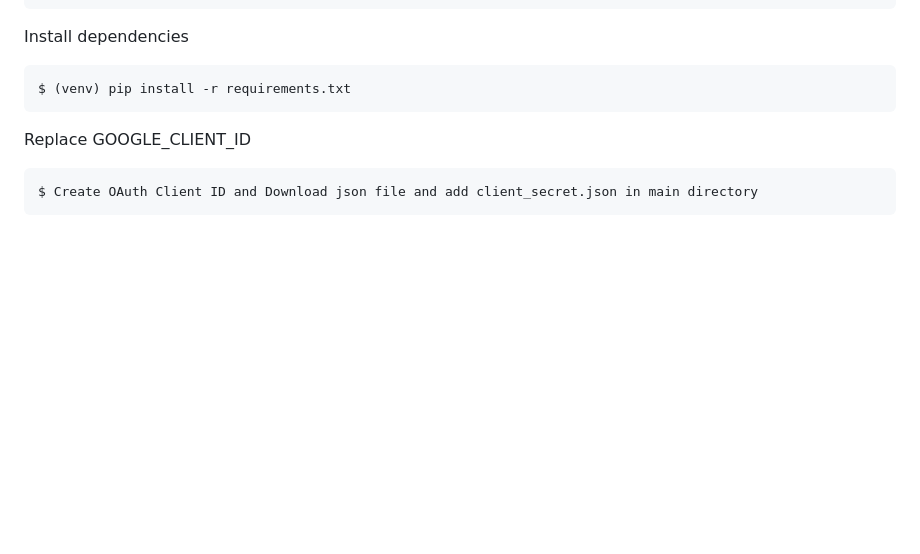
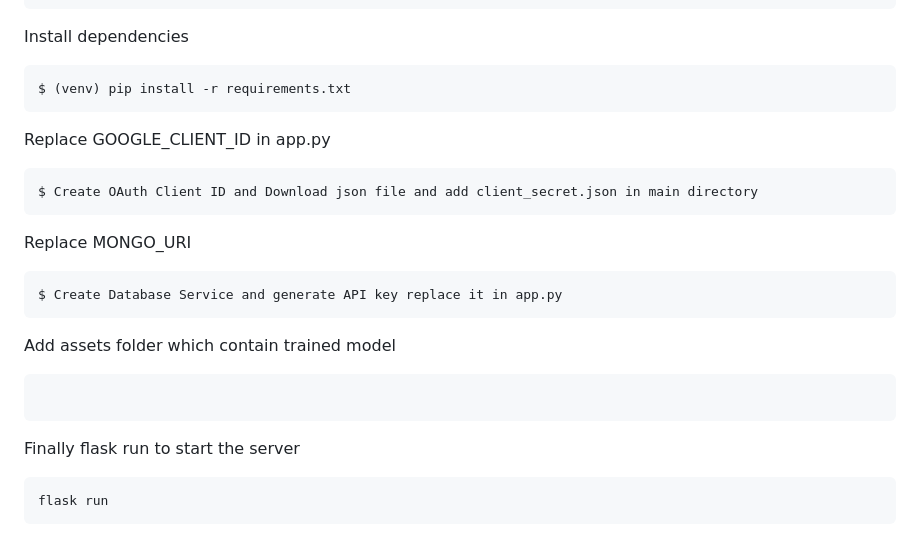
Before and after one commit to Pacchu04/Resume-Parsing-and-Analysis-App, a Markdown page: README.md, the part around the change. Rendered like a GitHub page; blank space fills up the shorter version.

````diff
--- a/README.md
+++ b/README.md
@@ -83,7 +83,20 @@ Install dependencies
 ```
 $ (venv) pip install -r requirements.txt
 ```
-Replace GOOGLE_CLIENT_ID
+Replace GOOGLE_CLIENT_ID in app.py
 ```
 $ Create OAuth Client ID and Download json file and add client_secret.json in main directory
 ```
+Replace MONGO_URI
+```
+$ Create Database Service and generate API key replace it in app.py
+```
+Add assets folder which contain trained model
+```
+
+```
+
+Finally flask run to start the server
+```
+flask run
+```
````
